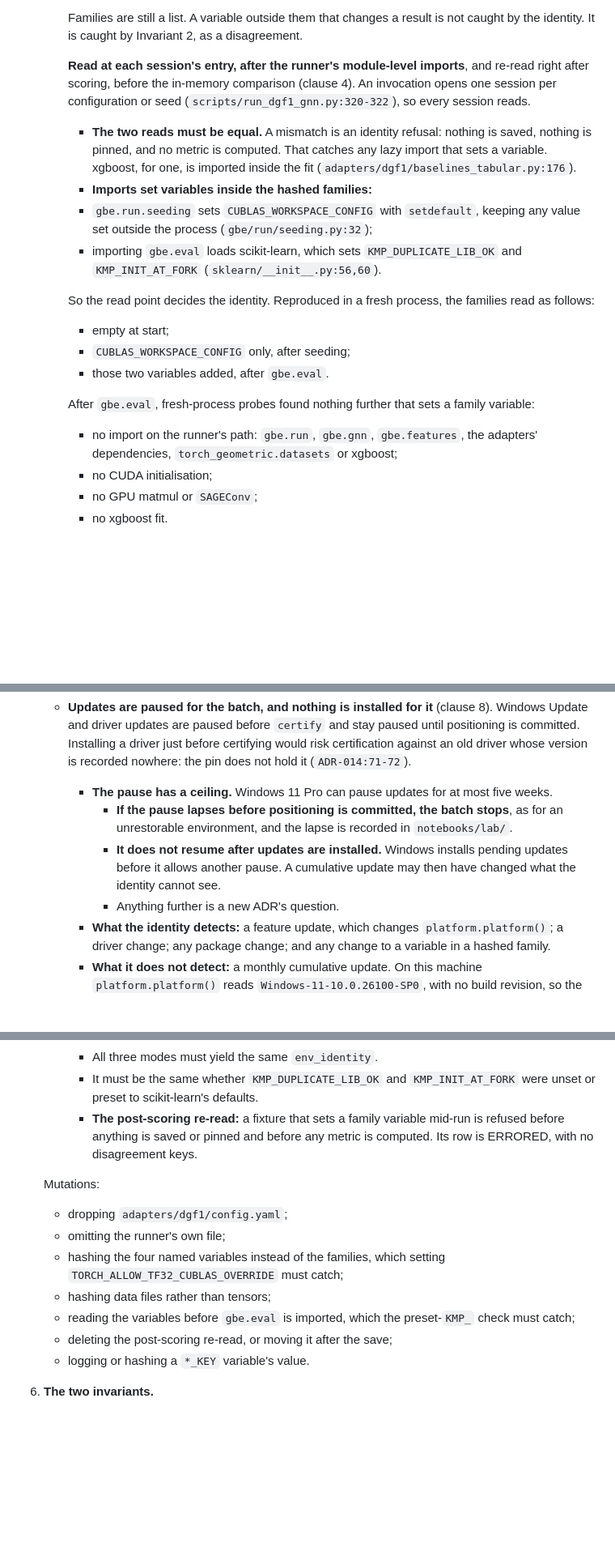
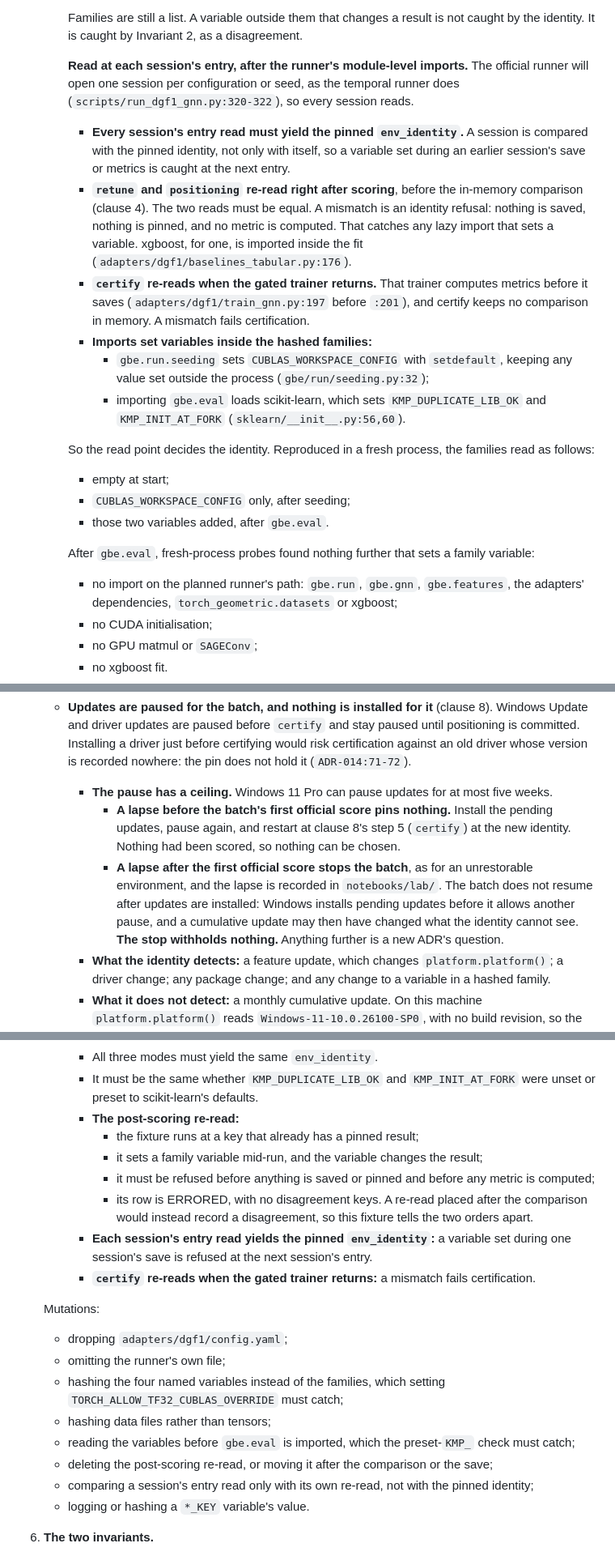
Before and after one commit to coderback/cambium, a Markdown page: decisions/ADR-015-dgf1-official-split-positioning.md, 3 parts joined by grey strips. Shown at 81% size. Rendered like a GitHub page; blank space fills up the shorter version.

```diff
--- a/decisions/ADR-015-dgf1-official-split-positioning.md
+++ b/decisions/ADR-015-dgf1-official-split-positioning.md
@@ -553,17 +580,25 @@ result per arm and seed, which every re-computation must reproduce**.
     Families are still a list. A variable outside them that changes a result is not caught by the
     identity. It is caught by Invariant 2, as a disagreement.
 
-    **Read at each session's entry, after the runner's module-level imports**, and re-read right
-    after scoring, before the in-memory comparison (clause 4). An invocation opens one session per
-    configuration or seed (`scripts/run_dgf1_gnn.py:320-322`), so every session reads.
-    - **The two reads must be equal.** A mismatch is an identity refusal: nothing is saved, nothing
-      is pinned, and no metric is computed. That catches any lazy import that sets a variable.
-      xgboost, for one, is imported inside the fit (`adapters/dgf1/baselines_tabular.py:176`).
+    **Read at each session's entry, after the runner's module-level imports.** The official runner
+    will open one session per configuration or seed, as the temporal runner does
+    (`scripts/run_dgf1_gnn.py:320-322`), so every session reads.
+    - **Every session's entry read must yield the pinned `env_identity`.** A session is compared with
+      the pinned identity, not only with itself, so a variable set during an earlier session's save
+      or metrics is caught at the next entry.
+    - **`retune` and `positioning` re-read right after scoring**, before the in-memory comparison
+      (clause 4). The two reads must be equal. A mismatch is an identity refusal: nothing is saved,
+      nothing is pinned, and no metric is computed. That catches any lazy import that sets a
+      variable. xgboost, for one, is imported inside the fit
+      (`adapters/dgf1/baselines_tabular.py:176`).
+    - **`certify` re-reads when the gated trainer returns.** That trainer computes metrics before it
+      saves (`adapters/dgf1/train_gnn.py:197` before `:201`), and certify keeps no comparison in
+      memory. A mismatch fails certification.
     - **Imports set variables inside the hashed families:**
-    - `gbe.run.seeding` sets `CUBLAS_WORKSPACE_CONFIG` with `setdefault`, keeping any value set
-      outside the process (`gbe/run/seeding.py:32`);
-    - importing `gbe.eval` loads scikit-learn, which sets `KMP_DUPLICATE_LIB_OK` and
-      `KMP_INIT_AT_FORK` (`sklearn/__init__.py:56,60`).
+      - `gbe.run.seeding` sets `CUBLAS_WORKSPACE_CONFIG` with `setdefault`, keeping any value set
+        outside the process (`gbe/run/seeding.py:32`);
+      - importing `gbe.eval` loads scikit-learn, which sets `KMP_DUPLICATE_LIB_OK` and
+        `KMP_INIT_AT_FORK` (`sklearn/__init__.py:56,60`).
 
     So the read point decides the identity. Reproduced in a fresh process, the families read as
     follows:
@@ -572,7 +607,7 @@ result per arm and seed, which every re-computation must reproduce**.
     - those two variables added, after `gbe.eval`.
 
     After `gbe.eval`, fresh-process probes found nothing further that sets a family variable:
-    - no import on the runner's path: `gbe.run`, `gbe.gnn`, `gbe.features`, the adapters'
+    - no import on the planned runner's path: `gbe.run`, `gbe.gnn`, `gbe.features`, the adapters'
       dependencies, `torch_geometric.datasets` or xgboost;
     - no CUDA initialisation;
     - no GPU matmul or `SAGEConv`;
@@ -610,12 +645,14 @@ result per arm and seed, which every re-computation must reproduce**.
     Installing a driver just before certifying would risk certification against an old driver whose
     version is recorded nowhere: the pin does not hold it (`ADR-014:71-72`).
     - **The pause has a ceiling.** Windows 11 Pro can pause updates for at most five weeks.
-      - **If the pause lapses before positioning is committed, the batch stops**, as for an
-        unrestorable environment, and the lapse is recorded in `notebooks/lab/`.
-      - **It does not resume after updates are installed.** Windows installs pending updates before
-        it allows another pause. A cumulative update may then have changed what the identity cannot
-        see.
-      - Anything further is a new ADR's question.
+      - **A lapse before the batch's first official score pins nothing.** Install the pending
+        updates, pause again, and restart at clause 8's step 5 (`certify`) at the new identity.
+        Nothing had been scored, so nothing can be chosen.
+      - **A lapse after the first official score stops the batch**, as for an unrestorable
+        environment, and the lapse is recorded in `notebooks/lab/`. The batch does not resume
+        after updates are installed: Windows installs pending updates before it allows another
+        pause, and a cumulative update may then have changed what the identity cannot see. **The
+        stop withholds nothing.** Anything further is a new ADR's question.
     - **What the identity detects:** a feature update, which changes `platform.platform()`; a
       driver change; any package change; and any change to a variable in a hashed family.
     - **What it does not detect:** a monthly cumulative update. On this machine `platform.platform()`
@@ -850,9 +904,15 @@ result per arm and seed, which every re-computation must reproduce**.
      - All three modes must yield the same `env_identity`.
      - It must be the same whether `KMP_DUPLICATE_LIB_OK` and `KMP_INIT_AT_FORK` were unset or preset
        to scikit-learn's defaults.
-     - **The post-scoring re-read:** a fixture that sets a family variable mid-run is refused before
-       anything is saved or pinned and before any metric is computed. Its row is ERRORED, with no
-       disagreement keys.
+     - **The post-scoring re-read:**
+       - the fixture runs at a key that already has a pinned result;
+       - it sets a family variable mid-run, and the variable changes the result;
+       - it must be refused before anything is saved or pinned and before any metric is computed;
+       - its row is ERRORED, with no disagreement keys. A re-read placed after the comparison would
+         instead record a disagreement, so this fixture tells the two orders apart.
+     - **Each session's entry read yields the pinned `env_identity`:** a variable set during one
+       session's save is refused at the next session's entry.
+     - **`certify` re-reads when the gated trainer returns:** a mismatch fails certification.
 
    Mutations:
    - dropping `adapters/dgf1/config.yaml`;
@@ -861,7 +921,8 @@ result per arm and seed, which every re-computation must reproduce**.
      `TORCH_ALLOW_TF32_CUBLAS_OVERRIDE` must catch;
    - hashing data files rather than tensors;
    - reading the variables before `gbe.eval` is imported, which the preset-`KMP_` check must catch;
-   - deleting the post-scoring re-read, or moving it after the save;
+   - deleting the post-scoring re-read, or moving it after the comparison or the save;
+   - comparing a session's entry read only with its own re-read, not with the pinned identity;
    - logging or hashing a `*_KEY` variable's value.
 6. **The two invariants.**
    - **Pinning:**
```
Also changed, not shown: other parts of decisions/ADR-015-dgf1-official-split-positioning.md (+72 -16 lines).
